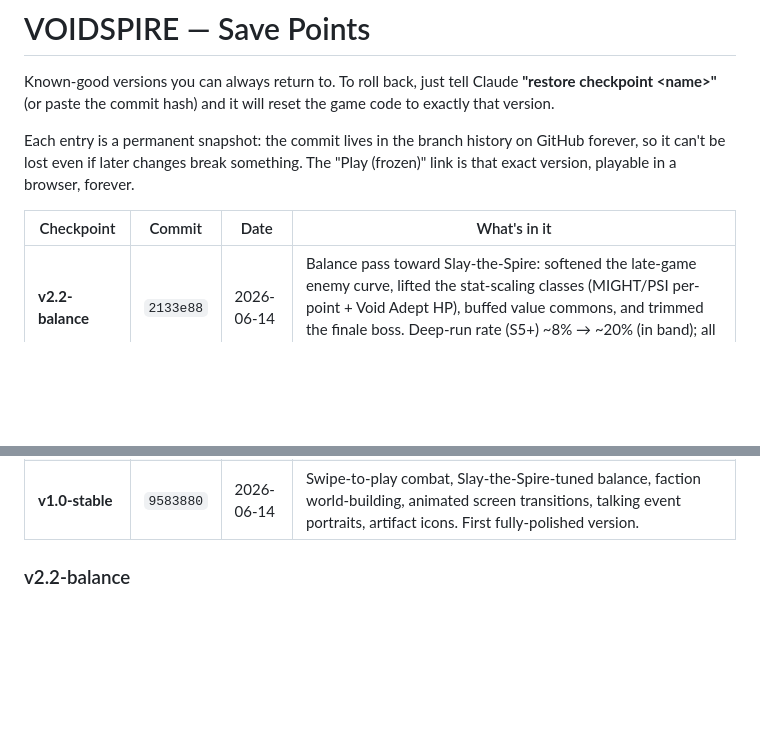
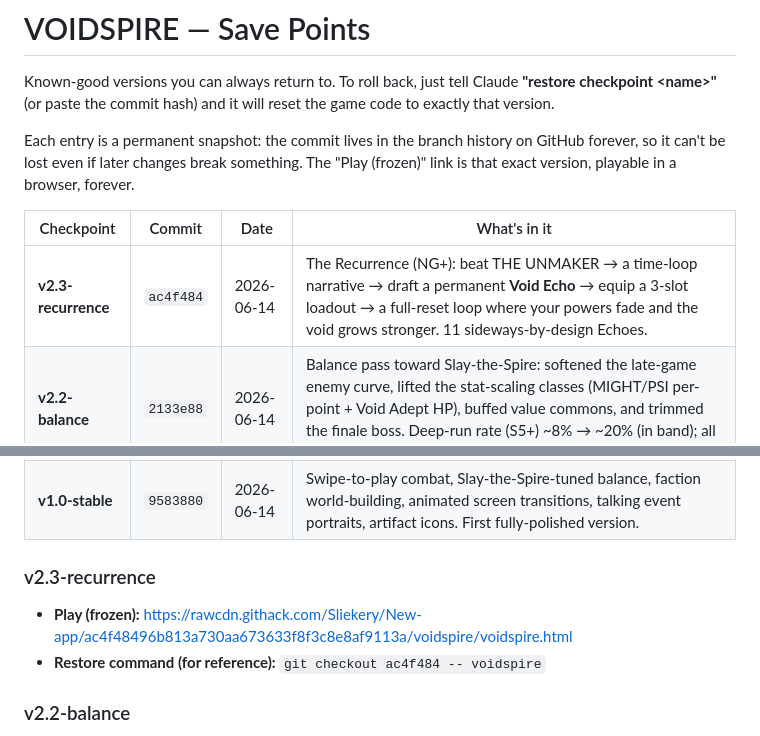
Before and after one commit to Sliekery/New-app, a Markdown page: voidspire/CHECKPOINTS.md, 2 parts joined by grey strips. GitHub-like rendering; blank space fills up the shorter version.

Commit message:
Checkpoint v2.3-recurrence
https://claude.ai/code/session_01WQLfVV2zR2UzxSndNX7GtG

```diff
--- a/voidspire/CHECKPOINTS.md
+++ b/voidspire/CHECKPOINTS.md
@@ -10,6 +10,7 @@ GitHub forever, so it can't be lost even if later changes break something. The
 
 | Checkpoint | Commit | Date | What's in it |
 |---|---|---|---|
+| **v2.3-recurrence** | `ac4f484` | 2026-06-14 | The Recurrence (NG+): beat THE UNMAKER → a time-loop narrative → draft a permanent **Void Echo** → equip a 3-slot loadout → a full-reset loop where your powers fade and the void grows stronger. 11 sideways-by-design Echoes. |
 | **v2.2-balance** | `2133e88` | 2026-06-14 | Balance pass toward Slay-the-Spire: softened the late-game enemy curve, lifted the stat-scaling classes (MIGHT/PSI per-point + Void Adept HP), buffed value commons, and trimmed the finale boss. Deep-run rate (S5+) ~8% → ~20% (in band); all three classes viable. |
 | **v2.1-finale** | `37ef31f` | 2026-06-14 | Potions & consumables (a 3-slot combat belt that drops from fights, sells in shops, and is offered as a reward) plus a win condition: the finale boss THE UNMAKER, a victory screen, and the choice to claim victory or descend endlessly. |
 | **v2.0-voidknight** | `b6b4a2a` | 2026-06-14 | New Vanguard avatar: the Void Knight (armoured coat, helm halo, blaster). |
@@ -23,6 +24,10 @@ GitHub forever, so it can't be lost even if later changes break something. The
 | **v1.2-map** | `1acede5` | 2026-06-14 | Branching star-chart map per sector (pick your path through fights/events/shops/rests/elites/treasure to the boss), with distinct node icons. Retuned to hold the StS difficulty. |
 | **v1.1-builds** | `316d309` | 2026-06-14 | Adds Slay-the-Spire-style build archetypes (Might/Exhaust, Shield/Echo, Burn/spam) and build-defining rares for "god runs". Fixes the power-reuse bug (powers are now consumed). |
 | **v1.0-stable** | `9583880` | 2026-06-14 | Swipe-to-play combat, Slay-the-Spire-tuned balance, faction world-building, animated screen transitions, talking event portraits, artifact icons. First fully-polished version. |
+
+### v2.3-recurrence
+- **Play (frozen):** https://rawcdn.githack.com/Sliekery/New-app/ac4f48496b813a730aa673633f8f3c8e8af9113a/voidspire/voidspire.html
+- **Restore command (for reference):** `git checkout ac4f484 -- voidspire`
 
 ### v2.2-balance
 - **Play (frozen):** https://rawcdn.githack.com/Sliekery/New-app/2133e8840edfa3d8ddba3d5481879f15e279926d/voidspire/voidspire.html
```
